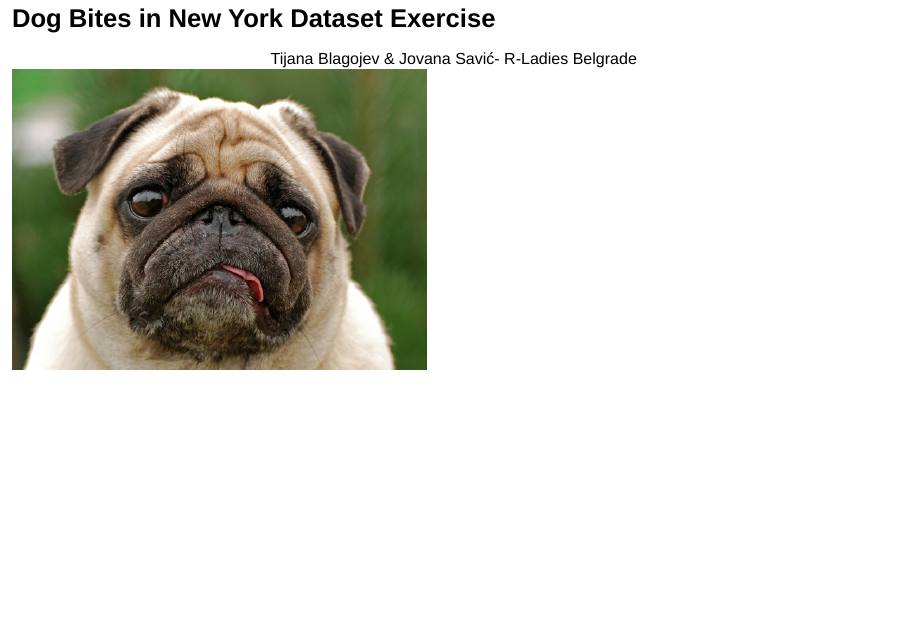
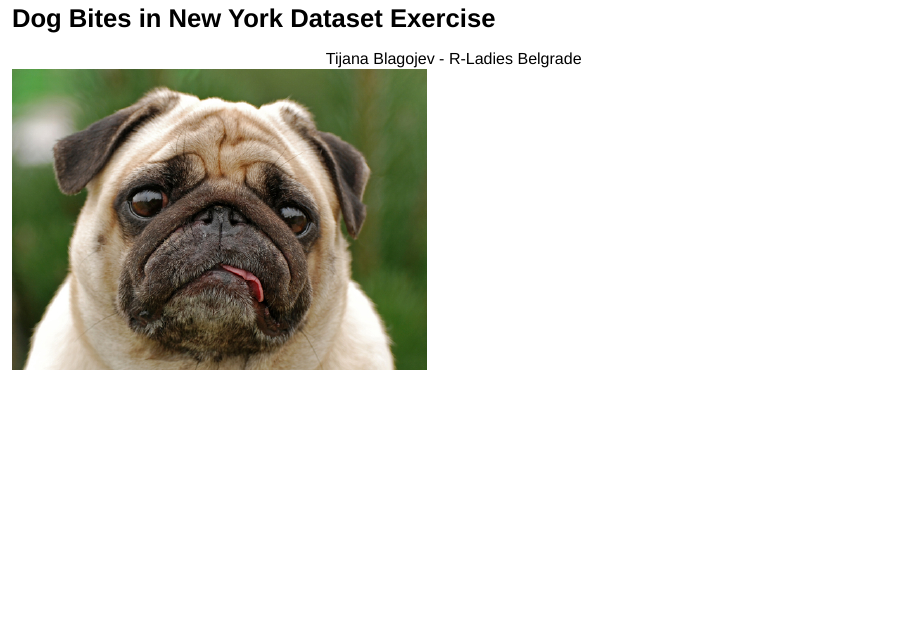
Before and after one commit to tixwitchy/Dogs-of-New-York, an R Markdown document (Testhtmlpres.Rmd): page 1 of 44. Rendered offline with R 4.5, knitr and Pandoc, with nearby package versions; drawn as Slidy slides in place of the format the file asks for.

Commit message:
Update presentation

```diff
--- a/Testhtmlpres.Rmd
+++ b/Testhtmlpres.Rmd
@@ -11,7 +11,7 @@ output:
 
 ---
 ## **Dog Bites in New York Dataset Exercise**
- <center> Tijana Blagojev & Jovana Savić- R-Ladies Belgrade </center>
+ <center> Tijana Blagojev - R-Ladies Belgrade </center>
 
 
 <style type="text/css">
```
